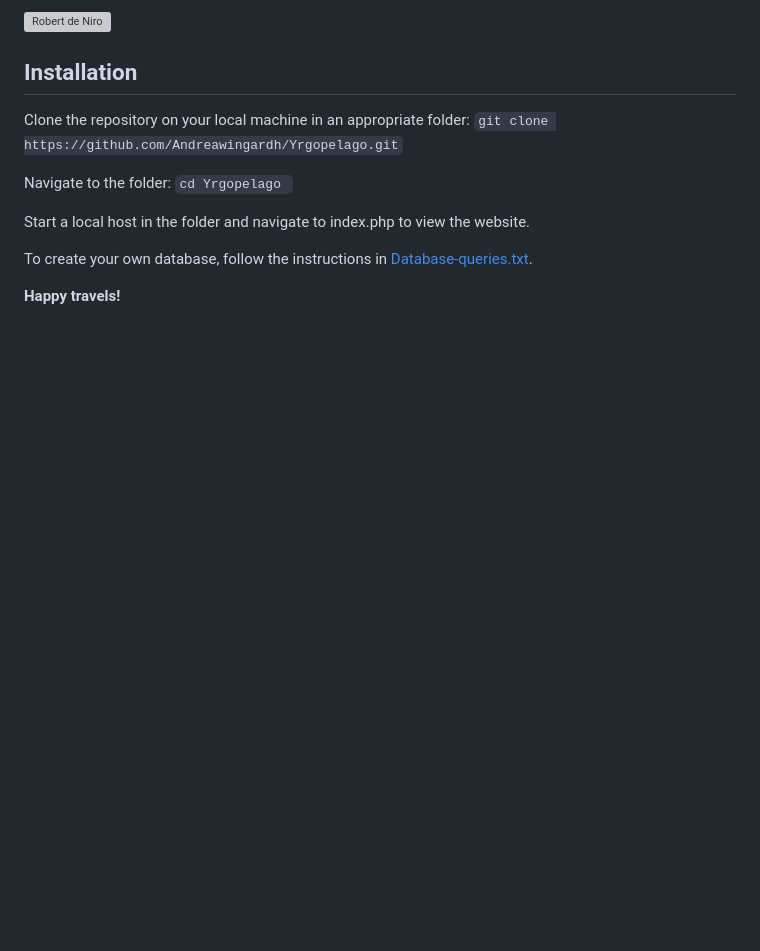
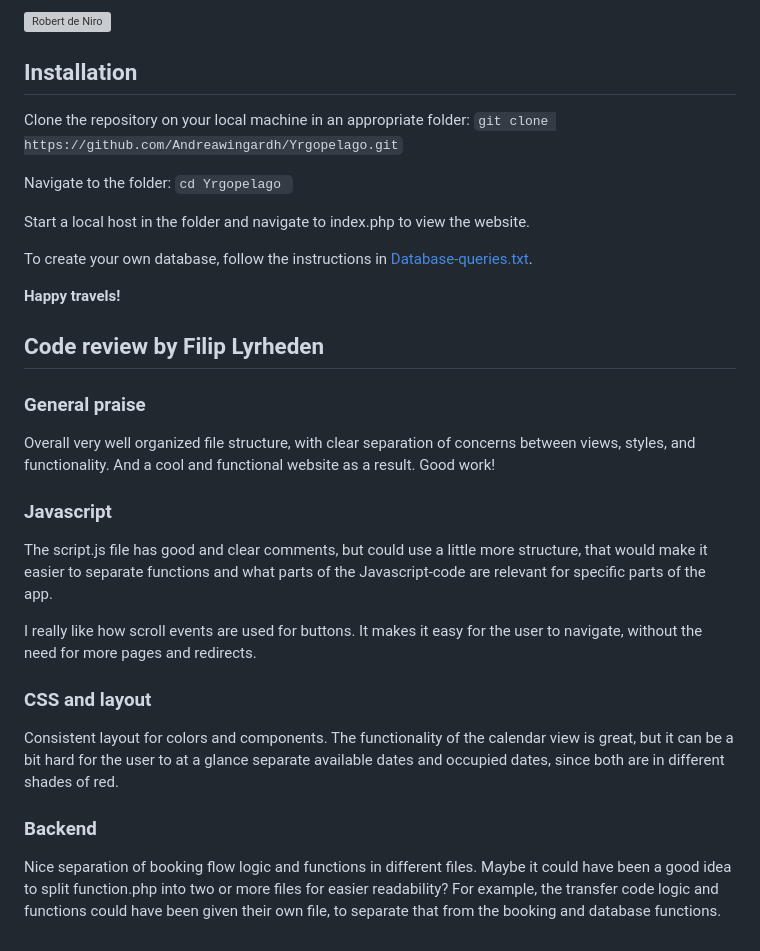
Before and after one commit to Andreawingardh/Yrgopelago, a Markdown page: README.md, the part around the change. Rendered like a GitHub page; blank space fills up the shorter version; grey boxes are pictures that could not be loaded.

Commit message:
Added code review to readme

```diff
--- a/README.md
+++ b/README.md
@@ -33,3 +33,20 @@ Start a local host in the folder and navigate to index.php to view the website.
 To create your own database, follow the instructions in [Database-queries.txt](/app/database/database-queries.txt).
 
 **Happy travels!**
+
+## Code review by Filip Lyrheden
+
+### General praise
+Overall very well organized file structure, with clear separation of concerns between views, styles, and functionality. And a cool and functional website as a result. Good work!
+
+### Javascript
+The script.js file has good and clear comments, but could use a little more structure, that would make it easier to separate functions and what parts of the Javascript-code are relevant for specific parts of the app.
+
+I really like how scroll events are used for buttons. It makes it easy for the user to navigate, without the need for more pages and redirects.
+
+### CSS and layout
+Consistent layout for colors and components.
+The functionality of the calendar view is great, but it can be a bit hard for the user to at a glance separate available dates and occupied dates, since both are in different shades of red.
+
+### Backend
+Nice separation of booking flow logic and functions in different files. Maybe it could have been a good idea to split function.php into two or more files for easier readability? For example, the transfer code logic and functions could have been given their own file, to separate that from the booking and database functions.
```
